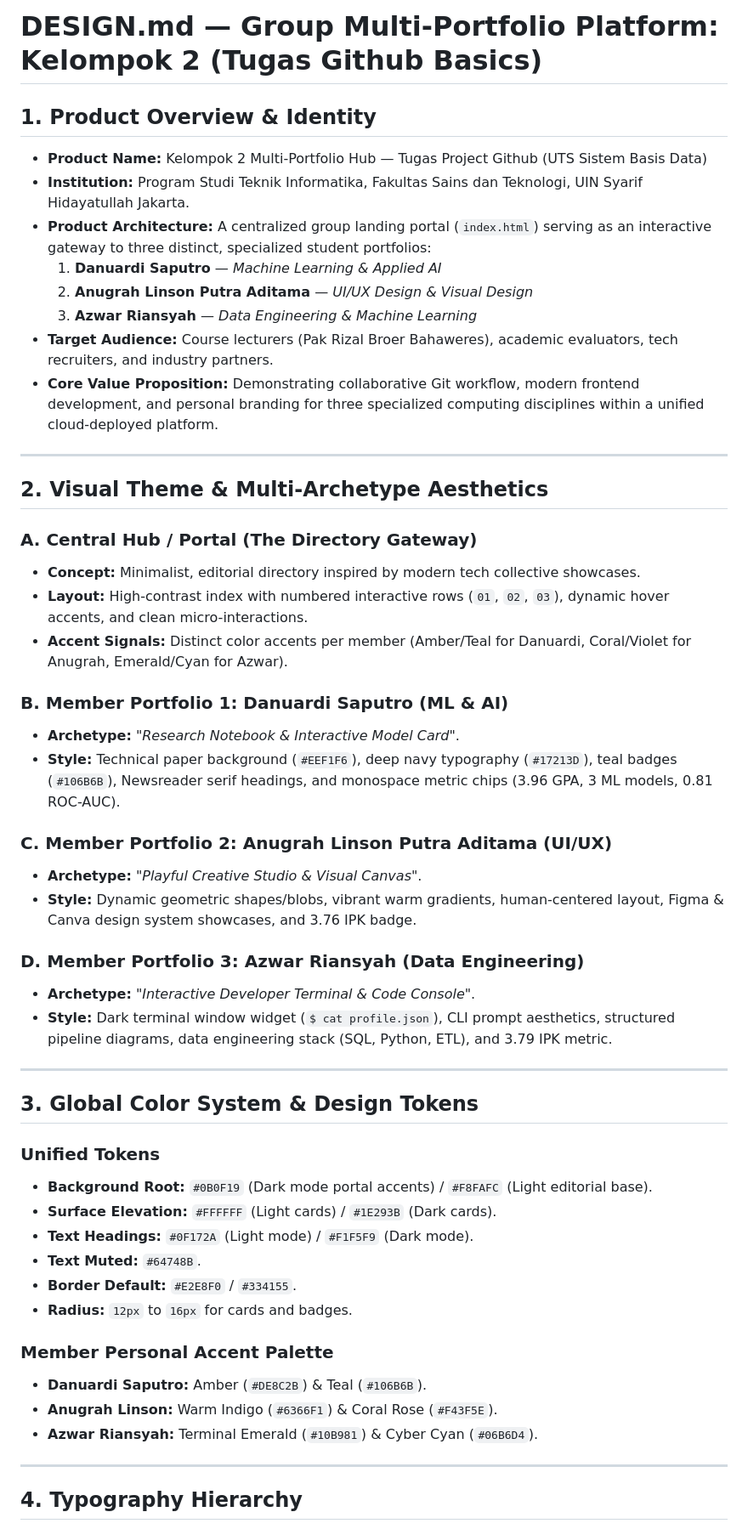
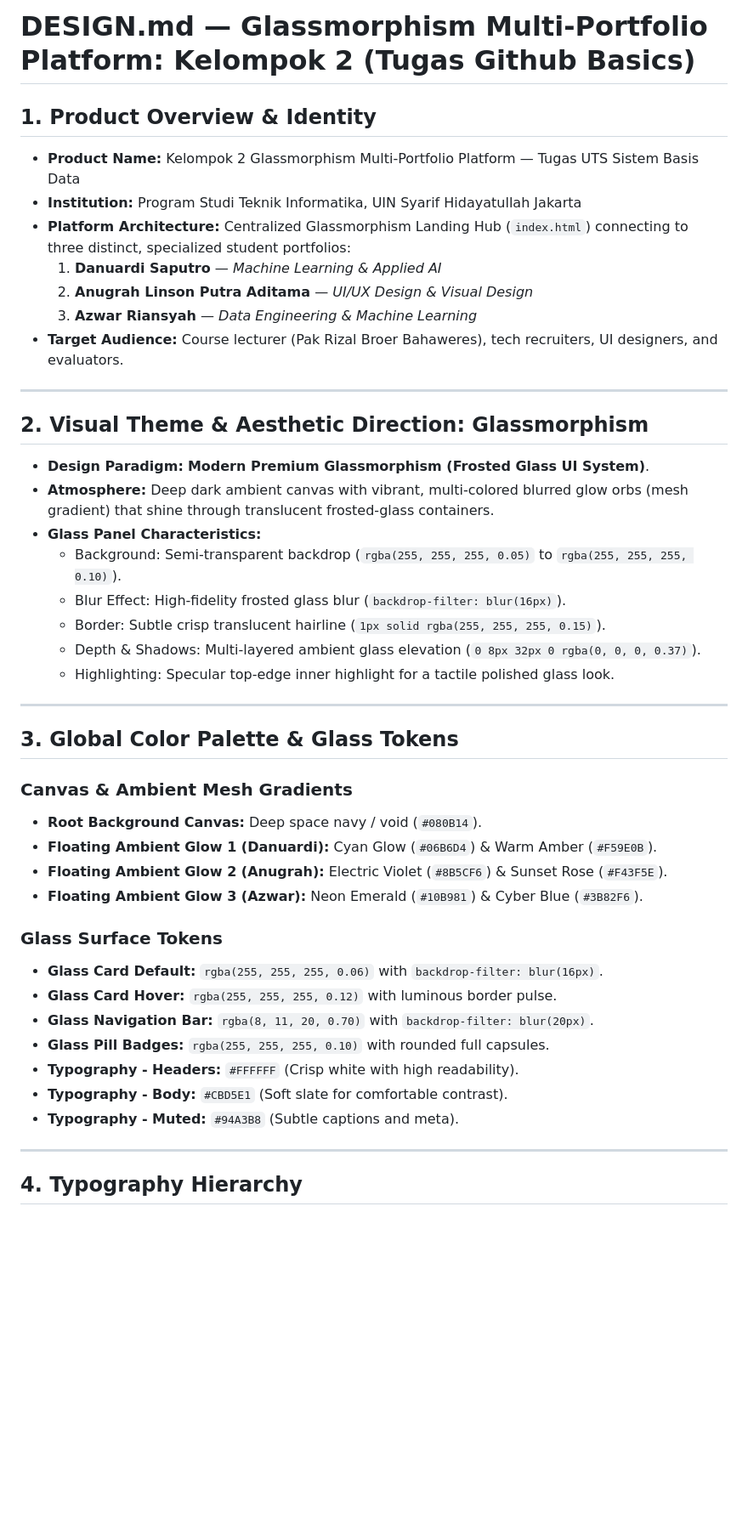
Before and after one commit to Azwarrian/Group2_Github_Basics, a Markdown page: DESIGN.md, the part around one of its changes. Shown at 85% size. GitHub-like rendering; blank space fills up the shorter version.

Commit message:
Adopt modern Glassmorphism design system in DESIGN.md

```diff
--- a/DESIGN.md
+++ b/DESIGN.md
@@ -1,52 +1,44 @@
-# DESIGN.md — Group Multi-Portfolio Platform: Kelompok 2 (Tugas Github Basics)
+# DESIGN.md — Glassmorphism Multi-Portfolio Platform: Kelompok 2 (Tugas Github Basics)
 
 ## 1. Product Overview & Identity
-- **Product Name:** Kelompok 2 Multi-Portfolio Hub — Tugas Project Github (UTS Sistem Basis Data)
-- **Institution:** Program Studi Teknik Informatika, Fakultas Sains dan Teknologi, UIN Syarif Hidayatullah Jakarta.
-- **Product Architecture:** A centralized group landing portal (`index.html`) serving as an interactive gateway to three distinct, specialized student portfolios:
+- **Product Name:** Kelompok 2 Glassmorphism Multi-Portfolio Platform — Tugas UTS Sistem Basis Data
+- **Institution:** Program Studi Teknik Informatika, UIN Syarif Hidayatullah Jakarta
+- **Platform Architecture:** Centralized Glassmorphism Landing Hub (`index.html`) connecting to three distinct, specialized student portfolios:
   1. **Danuardi Saputro** — *Machine Learning & Applied AI*
   2. **Anugrah Linson Putra Aditama** — *UI/UX Design & Visual Design*
   3. **Azwar Riansyah** — *Data Engineering & Machine Learning*
-- **Target Audience:** Course lecturers (Pak Rizal Broer Bahaweres), academic evaluators, tech recruiters, and industry partners.
-- **Core Value Proposition:** Demonstrating collaborative Git workflow, modern frontend development, and personal branding for three specialized computing disciplines within a unified cloud-deployed platform.
+- **Target Audience:** Course lecturer (Pak Rizal Broer Bahaweres), tech recruiters, UI designers, and evaluators.
 
 ---
 
-## 2. Visual Theme & Multi-Archetype Aesthetics
-
-### A. Central Hub / Portal (The Directory Gateway)
-- **Concept:** Minimalist, editorial directory inspired by modern tech collective showcases.
-- **Layout:** High-contrast index with numbered interactive rows (`01`, `02`, `03`), dynamic hover accents, and clean micro-interactions.
-- **Accent Signals:** Distinct color accents per member (Amber/Teal for Danuardi, Coral/Violet for Anugrah, Emerald/Cyan for Azwar).
-
-### B. Member Portfolio 1: Danuardi Saputro (ML & AI)
-- **Archetype:** *"Research Notebook & Interactive Model Card"*.
-- **Style:** Technical paper background (`#EEF1F6`), deep navy typography (`#17213D`), teal badges (`#106B6B`), Newsreader serif headings, and monospace metric chips (3.96 GPA, 3 ML models, 0.81 ROC-AUC).
-
-### C. Member Portfolio 2: Anugrah Linson Putra Aditama (UI/UX)
-- **Archetype:** *"Playful Creative Studio & Visual Canvas"*.
-- **Style:** Dynamic geometric shapes/blobs, vibrant warm gradients, human-centered layout, Figma & Canva design system showcases, and 3.76 IPK badge.
-
-### D. Member Portfolio 3: Azwar Riansyah (Data Engineering)
-- **Archetype:** *"Interactive Developer Terminal & Code Console"*.
-- **Style:** Dark terminal window widget (`$ cat profile.json`), CLI prompt aesthetics, structured pipeline diagrams, data engineering stack (SQL, Python, ETL), and 3.79 IPK metric.
+## 2. Visual Theme & Aesthetic Direction: Glassmorphism
+- **Design Paradigm:** **Modern Premium Glassmorphism (Frosted Glass UI System)**.
+- **Atmosphere:** Deep dark ambient canvas with vibrant, multi-colored blurred glow orbs (mesh gradient) that shine through translucent frosted-glass containers.
+- **Glass Panel Characteristics:**
+  - Background: Semi-transparent backdrop (`rgba(255, 255, 255, 0.05)` to `rgba(255, 255, 255, 0.10)`).
+  - Blur Effect: High-fidelity frosted glass blur (`backdrop-filter: blur(16px)`).
+  - Border: Subtle crisp translucent hairline (`1px solid rgba(255, 255, 255, 0.15)`).
+  - Depth & Shadows: Multi-layered ambient glass elevation (`0 8px 32px 0 rgba(0, 0, 0, 0.37)`).
+  - Highlighting: Specular top-edge inner highlight for a tactile polished glass look.
 
 ---
 
-## 3. Global Color System & Design Tokens
+## 3. Global Color Palette & Glass Tokens
 
-### Unified Tokens
-- **Background Root:** `#0B0F19` (Dark mode portal accents) / `#F8FAFC` (Light editorial base).
-- **Surface Elevation:** `#FFFFFF` (Light cards) / `#1E293B` (Dark cards).
-- **Text Headings:** `#0F172A` (Light mode) / `#F1F5F9` (Dark mode).
-- **Text Muted:** `#64748B`.
-- **Border Default:** `#E2E8F0` / `#334155`.
-- **Radius:** `12px` to `16px` for cards and badges.
+### Canvas & Ambient Mesh Gradients
+- **Root Background Canvas:** Deep space navy / void (`#080B14`).
+- **Floating Ambient Glow 1 (Danuardi):** Cyan Glow (`#06B6D4`) & Warm Amber (`#F59E0B`).
+- **Floating Ambient Glow 2 (Anugrah):** Electric Violet (`#8B5CF6`) & Sunset Rose (`#F43F5E`).
+- **Floating Ambient Glow 3 (Azwar):** Neon Emerald (`#10B981`) & Cyber Blue (`#3B82F6`).
 
-### Member Personal Accent Palette
-- **Danuardi Saputro:** Amber (`#DE8C2B`) & Teal (`#106B6B`).
-- **Anugrah Linson:** Warm Indigo (`#6366F1`) & Coral Rose (`#F43F5E`).
-- **Azwar Riansyah:** Terminal Emerald (`#10B981`) & Cyber Cyan (`#06B6D4`).
+### Glass Surface Tokens
+- **Glass Card Default:** `rgba(255, 255, 255, 0.06)` with `backdrop-filter: blur(16px)`.
+- **Glass Card Hover:** `rgba(255, 255, 255, 0.12)` with luminous border pulse.
+- **Glass Navigation Bar:** `rgba(8, 11, 20, 0.70)` with `backdrop-filter: blur(20px)`.
+- **Glass Pill Badges:** `rgba(255, 255, 255, 0.10)` with rounded full capsules.
+- **Typography - Headers:** `#FFFFFF` (Crisp white with high readability).
+- **Typography - Body:** `#CBD5E1` (Soft slate for comfortable contrast).
+- **Typography - Muted:** `#94A3B8` (Subtle captions and meta).
 
 ---
 
```
Also changed, not shown: other parts of DESIGN.md (+16 -15 lines).
